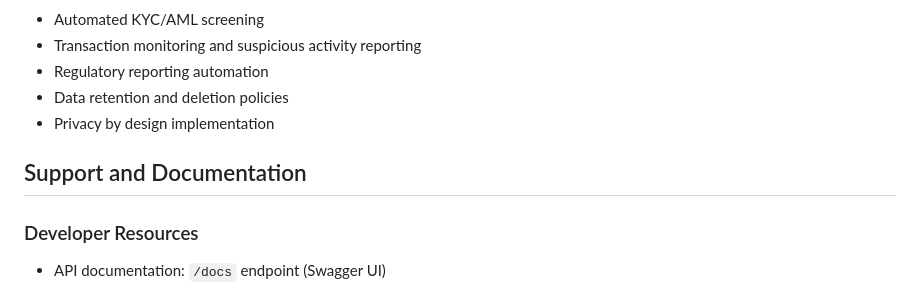
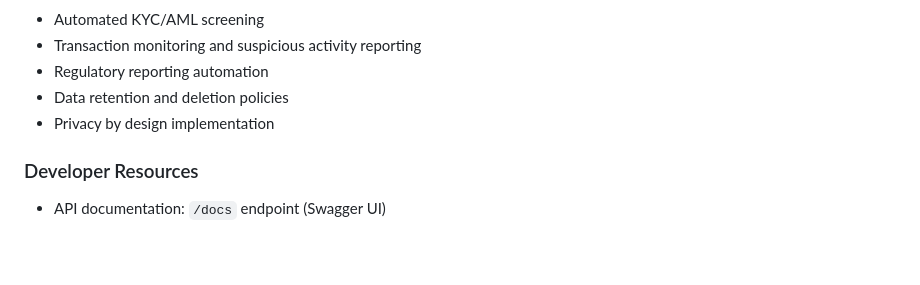
Before and after one commit to abrar2030/Fluxion, a Markdown page: code/README.md, the part around the change. Drawn GitHub-style; blank space fills up the shorter version.

Commit message:
Refactor code and enhance maintainability.

```diff
--- a/code/README.md
+++ b/code/README.md
@@ -297,8 +297,6 @@ The platform is designed to comply with:
 - Data retention and deletion policies
 - Privacy by design implementation
 
-## Support and Documentation
-
 ### Developer Resources
 
 - API documentation: `/docs` endpoint (Swagger UI)
```
